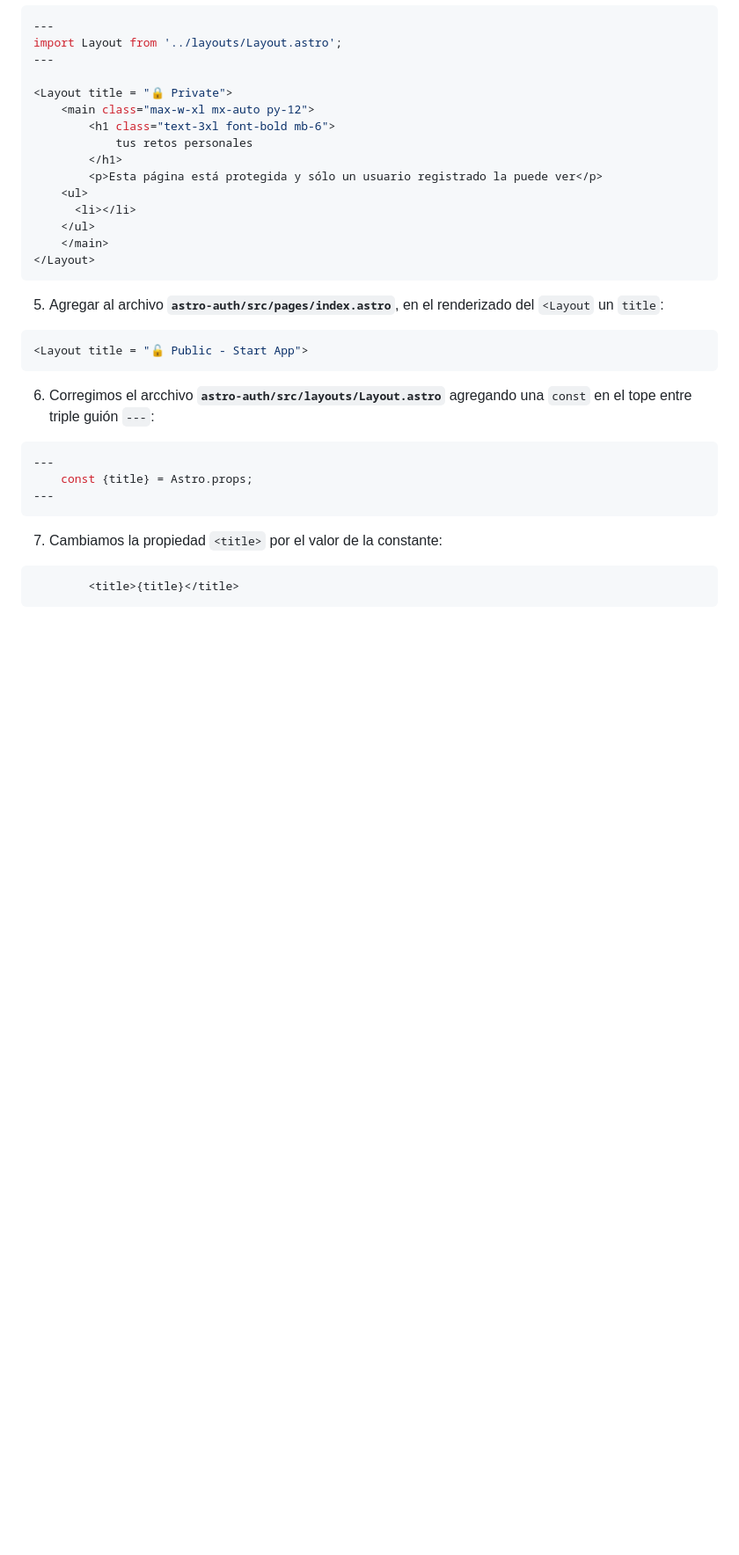
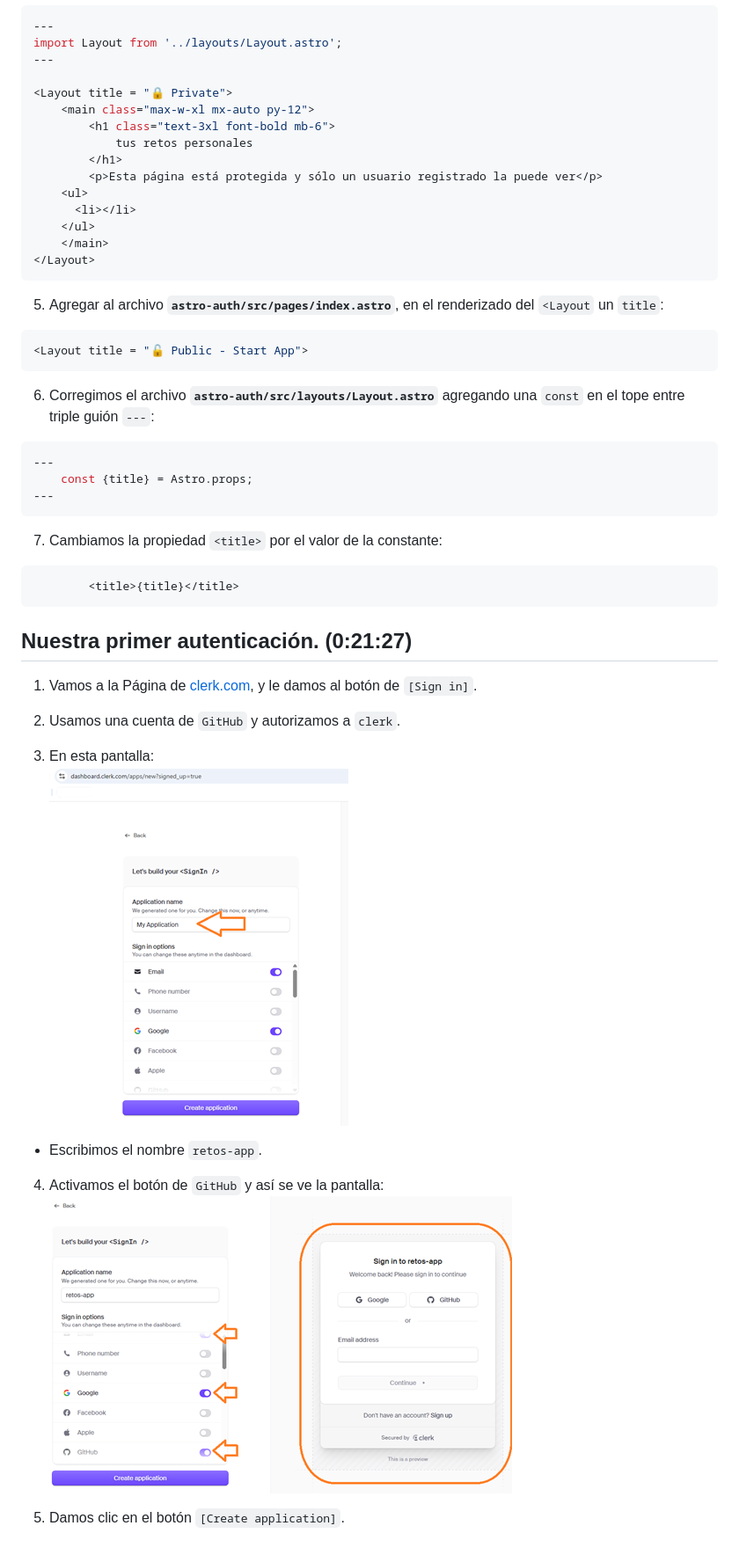
Before and after one commit to JDGonzal/Auth-Astro-NextJs-Clerk, a Markdown page: README.md, the part around the change printed below. Shown: that part at 88% size. GitHub-like rendering; pictures changed too: images/2025-05-17_172122.png (added), images/2025-05-17_172716.png (added); blank space fills up the shorter version.

Commit message:
Feat: Auth-Astro-NextJs-Clerk. 02127_FirstAuth
- En el sitio `clerk.com`, hacemos `Sign In` y creamos una applicación.

#02127_FirstAuth

````diff
--- a/README.md
+++ b/README.md
@@ -220,7 +220,7 @@ en el renderizado del `<Layout` un `title`:
 <Layout title = "🔓 Public - Start App">
 ```
 
-6. Corregimos el arcchivo **`astro-auth/src/layouts/Layout.astro`**
+6. Corregimos el archivo **`astro-auth/src/layouts/Layout.astro`**
 agregando una `const` en el tope entre triple guión `---`:
 ```js
 ---
@@ -231,3 +231,23 @@ agregando una `const` en el tope entre triple guión `---`:
 ```js
 		<title>{title}</title>
 ```
+
+## Nuestra primer autenticación. (0:21:27)
+
+1. Vamos a la Página de [clerk.com](https://clerk.com/), y le damos
+al botón de `[Sign in]`.
+
+
+2. Usamos una cuenta de `GitHub` y autorizamos a `clerk`.
+
+
+3. En esta pantalla:
+![Application name: retos-app](images/2025-05-17_172122.png "Application name: retos-app")
+* Escribimos el nombre `retos-app`.
+
+
+4. Activamos el botón de `GitHub` y así se ve la pantalla:
+![](images/2025-05-17_172716.png "")
+
+
+5. Damos clic en el botón `[Create application]`.
````
Also changed, not shown: other parts of README.md (+1 -1 lines).
